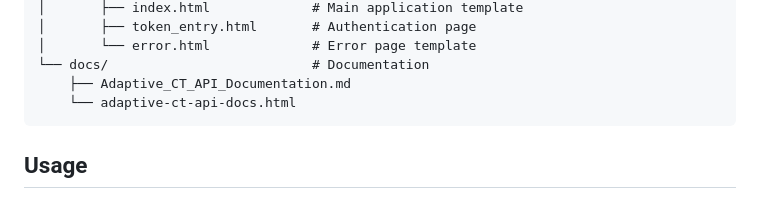
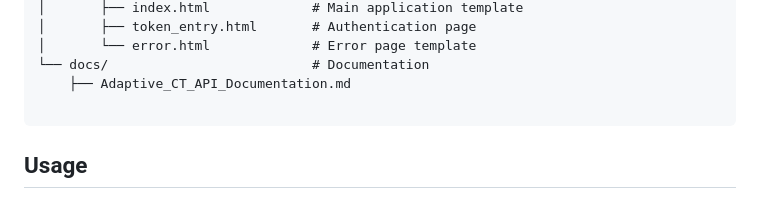
Before and after one commit to MicrosoftTranslator/adapct4python, a Markdown page: README.md, the part around the change. GitHub-like rendering.

Commit message:
Update README.md
Removed *docs.html. Not ready for publication.

````diff
--- a/README.md
+++ b/README.md
@@ -175,7 +175,7 @@ Adaptive Custom Translation is a cutting-edge translation feature leveraging LLM
 │       └── error.html             # Error page template
 └── docs/                          # Documentation
     ├── Adaptive_CT_API_Documentation.md
-    └── adaptive-ct-api-docs.html
+
 ```
 
 ## Usage
````
